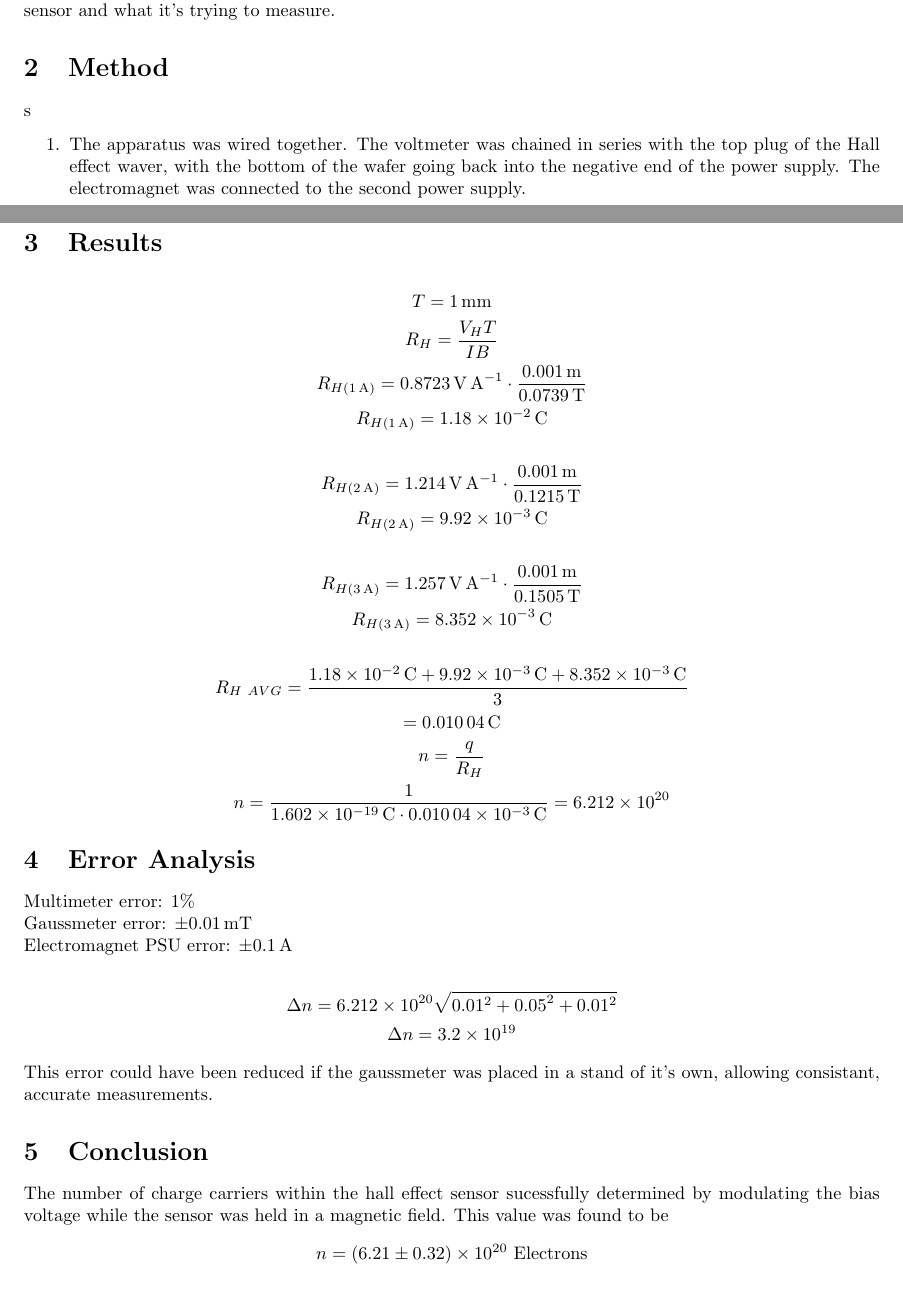
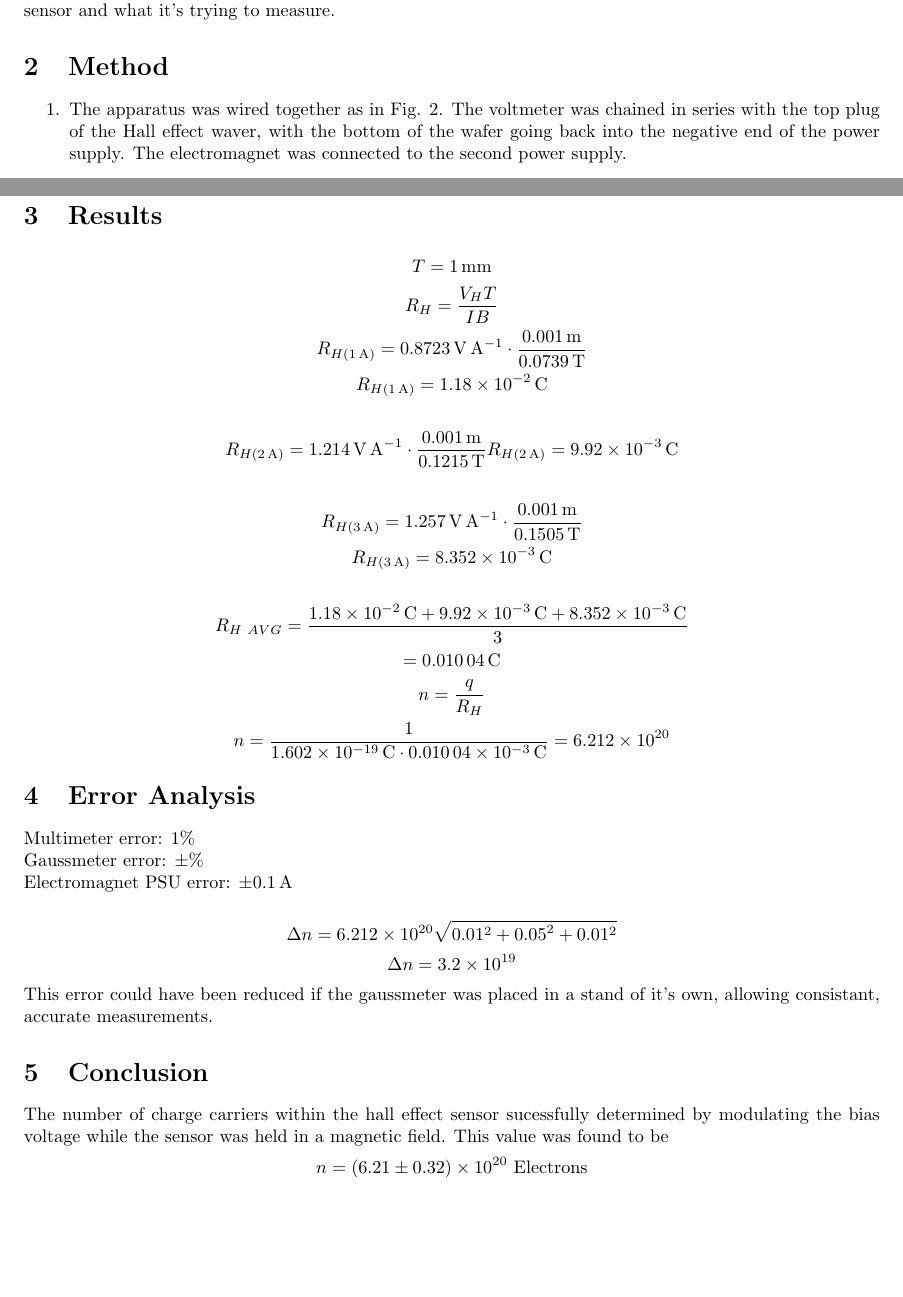
Before and after one commit to daireobrien61/3rd-year-lab-reports, a LaTeX document (Experiment 7/Exp7.tex): two parts of pages 1 and 3 of 4 before the commit and two parts of pages 1 and 3 of 3 after it, joined at a grey line, cut so that both start at the same text, the shorter picture padded with empty space. Compiled offline with pdfLaTeX.

```diff
--- a/Experiment 7/Exp7.tex
+++ b/Experiment 7/Exp7.tex
@@ -19,9 +19,9 @@
             Hall effect sensors are often used to measure the position or angle of something, for example a stick in a game controller, the rotation speed/postion of a motor's shaft or measuring current. Typically, magnets are mounted to one of the moving components and the sensor on the other side. If multiple magnets are used then the velocity of the object can be measured by maasuring the "bumpy" magnetic field. If the device itself can be calibrated or started from some known position then Hall effect sensors can be used to determine the position of the device to a comparitively high accuracy. \par
             As Hall effect sensors are solid state components they can often be used in areas were mechanical wear of a more traditional component may be a problem, or where there might be a physical disconnect from the sensor and what it's trying to measure.
     \section{Method}
-        \img{CircuitDiagram}{Circuit diagram of the apparatus}{circuitdiagram}{0.5}s
+        \img{CircuitDiagram}{Circuit diagram of the apparatus}{circuitdiagram}{0.5}
         \begin{enumerate}
-            \item The apparatus was wired together. The voltmeter was chained in series with the top plug of the Hall effect waver, with the bottom of the wafer going back into the negative end of the power supply. The electromagnet was connected to the second power supply.
+            \item The apparatus was wired together as in Fig. 2. The voltmeter was chained in series with the top plug of the Hall effect waver, with the bottom of the wafer going back into the negative end of the power supply. The electromagnet was connected to the second power supply.
             \item The sensor PSU was turned on and set to $\qty{0}{\V}$. The electromagnet PSU was set to $\qty{1}{\A}$.
             \item The strength of the magnetic field inline with the sensor was recorded using a gaussmeter.
             \item The hall sensor PSU was set to $\qty{4}{\mA}$. This value along with the voltage across the Hall sensor was recorded.
@@ -35,7 +35,7 @@
             R_H = \frac {V_H T}{I B} \\
             R_{H(\qty{1}{\A})} = \qty{0.8723}{\V\per\A} \cdot \frac {\qty{0.001}{\m}}{\qty{0.0739}{\T}} \\
             R_{H (\qty{1}{\A})} = \qty{1.18E-2}{\C} \\~\\
-            R_{H(\qty{2}{\A})} = \qty{1.214}{\V\per\A} \cdot \frac {\qty{0.001}{\m}}{\qty{0.1215}{\T}} \\
+            R_{H(\qty{2}{\A})} = \qty{1.214}{\V\per\A} \cdot \frac {\qty{0.001}{\m}}{\qty{0.1215}{\T}}
             R_{H (\qty{2}{\A})} =\qty{9.92E-3}{\C} \\~\\
             R_{H(\qty{3}{\A})} = \qty{1.257}{\V\per\A} \cdot \frac {\qty{0.001}{\m}}{\qty{0.1505}{\T}} \\
             R_{H(\qty{3}{\A})} = \qty{8.352E-3}{\C} \\~\\
@@ -46,7 +46,7 @@
         \end{gather*}
     \section{Error Analysis}
         Multimeter error: $1\%$ \\
-        Gaussmeter error: $\pm \qty{0.01}{\mT}$ \\
+        Gaussmeter error: $\pm \%$ \\
         Electromagnet PSU error: $\pm \qty{0.1}{\A}$ \\
         \begin{gather*}
             \Delta n = \num{6.212E20} \sqrt{0.01^2 + {\num{0.05}}^2 + 0.01^2} \\
```
Also changed, not shown: Experiment 6/Exp6.tex (added), Experiment 7/Exp7.pdf.
